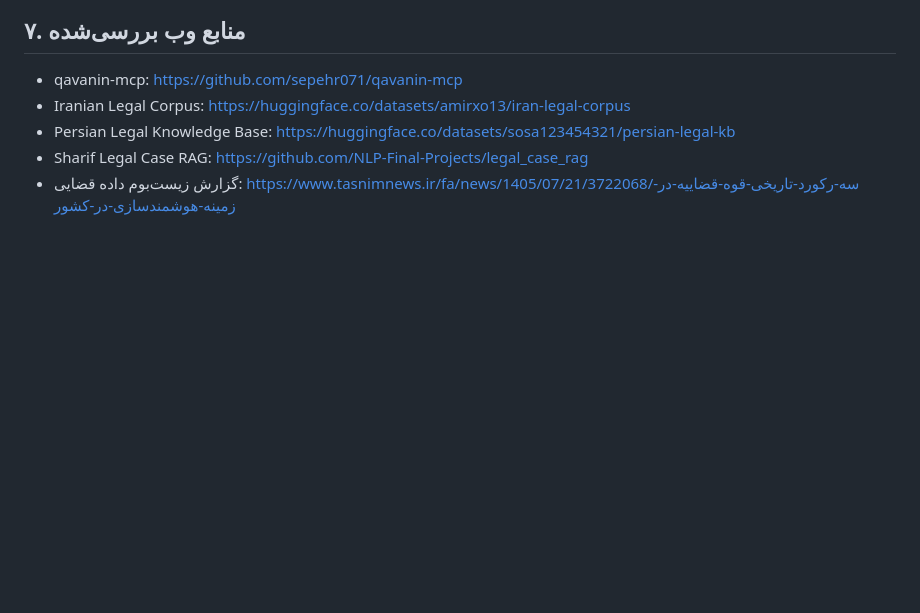
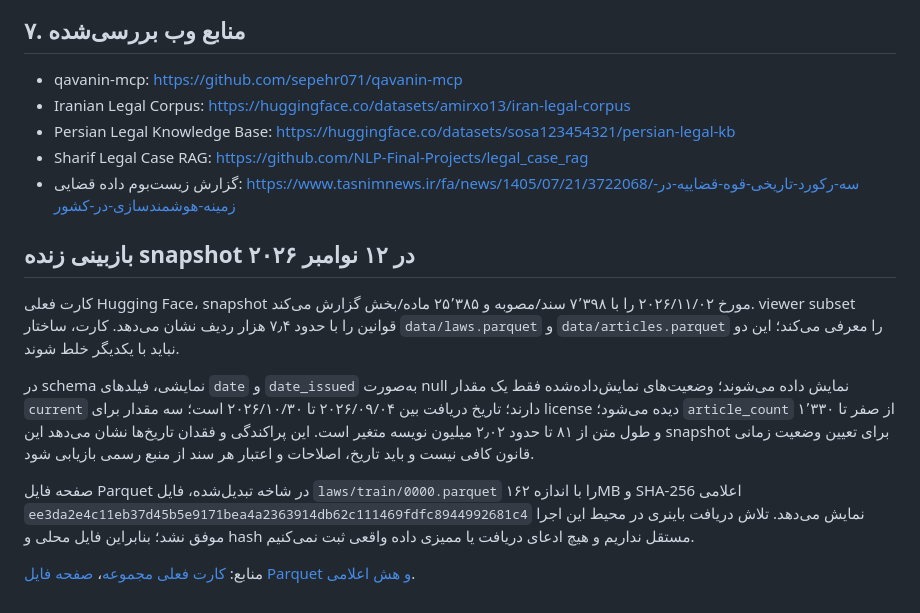
Before and after one commit to imanmoazzamvahid-lgtm/amlak058-site, a Markdown page: iran-llm/research/LEGAL_CORPUS_DISCOVERY.md, the part around the change. Drawn GitHub-style; blank space fills up the shorter version.

Commit message:
Update DOTIC corpus discovery with live schema findings

```diff
--- a/iran-llm/research/LEGAL_CORPUS_DISCOVERY.md
+++ b/iran-llm/research/LEGAL_CORPUS_DISCOVERY.md
@@ -60,3 +60,12 @@ README پروژه NLP-Final-Projects/legal_case_rag ادعا می‌کند حد
 - Persian Legal Knowledge Base: https://huggingface.co/datasets/sosa123454321/persian-legal-kb
 - Sharif Legal Case RAG: https://github.com/NLP-Final-Projects/legal_case_rag
 - گزارش زیست‌بوم داده قضایی: https://www.tasnimnews.ir/fa/news/1405/07/21/3722068/سه-رکورد-تاریخی-قوه-قضاییه-در-زمینه-هوشمندسازی-در-کشور
+## بازبینی زنده snapshot در ۱۲ نوامبر ۲۰۲۶
+
+کارت فعلی Hugging Face، snapshot مورخ ۲۰۲۶/۱۱/۰۲ را با ۷٬۳۹۸ سند/مصوبه و ۲۵٬۳۸۵ ماده/بخش گزارش می‌کند. viewer subset قوانین را با حدود ۷٫۴ هزار ردیف نشان می‌دهد. کارت، ساختار `data/laws.parquet` و `data/articles.parquet` را معرفی می‌کند؛ این دو نباید با یکدیگر خلط شوند.
+
+در schema نمایشی، فیلدهای `date` و `date_issued` به‌صورت null نمایش داده می‌شوند؛ وضعیت‌های نمایش‌داده‌شده فقط یک مقدار `current` دارند؛ تاریخ دریافت بین ۲۰۲۶/۰۹/۰۴ تا ۲۰۲۶/۱۰/۳۰ است؛ سه مقدار برای license دیده می‌شود؛ `article_count` از صفر تا ۱٬۳۳۰ و طول متن از ۸۱ تا حدود ۲٫۰۲ میلیون نویسه متغیر است. این پراکندگی و فقدان تاریخ‌ها نشان می‌دهد این snapshot برای تعیین وضعیت زمانی قانون کافی نیست و باید تاریخ، اصلاحات و اعتبار هر سند از منبع رسمی بازیابی شود.
+
+صفحه فایل Parquet در شاخه تبدیل‌شده، فایل `laws/train/0000.parquet` را با اندازه ۱۶۲MB و SHA-256 اعلامی `ee3da2e4c11eb37d45b5e9171bea4a2363914db62c111469fdfc8944992681c4` نمایش می‌دهد. تلاش دریافت باینری در محیط این اجرا موفق نشد؛ بنابراین فایل محلی و hash مستقل نداریم و هیچ ادعای دریافت یا ممیزی داده واقعی ثبت نمی‌کنیم.
+
+منابع: [کارت فعلی مجموعه](https://huggingface.co/datasets/endomorphosis/ipfs_iran_laws)، [صفحه فایل Parquet و هش اعلامی](https://huggingface.co/datasets/endomorphosis/ipfs_iran_laws/blob/refs%2Fconvert%2Fparquet/laws/train/0000.parquet).
```
